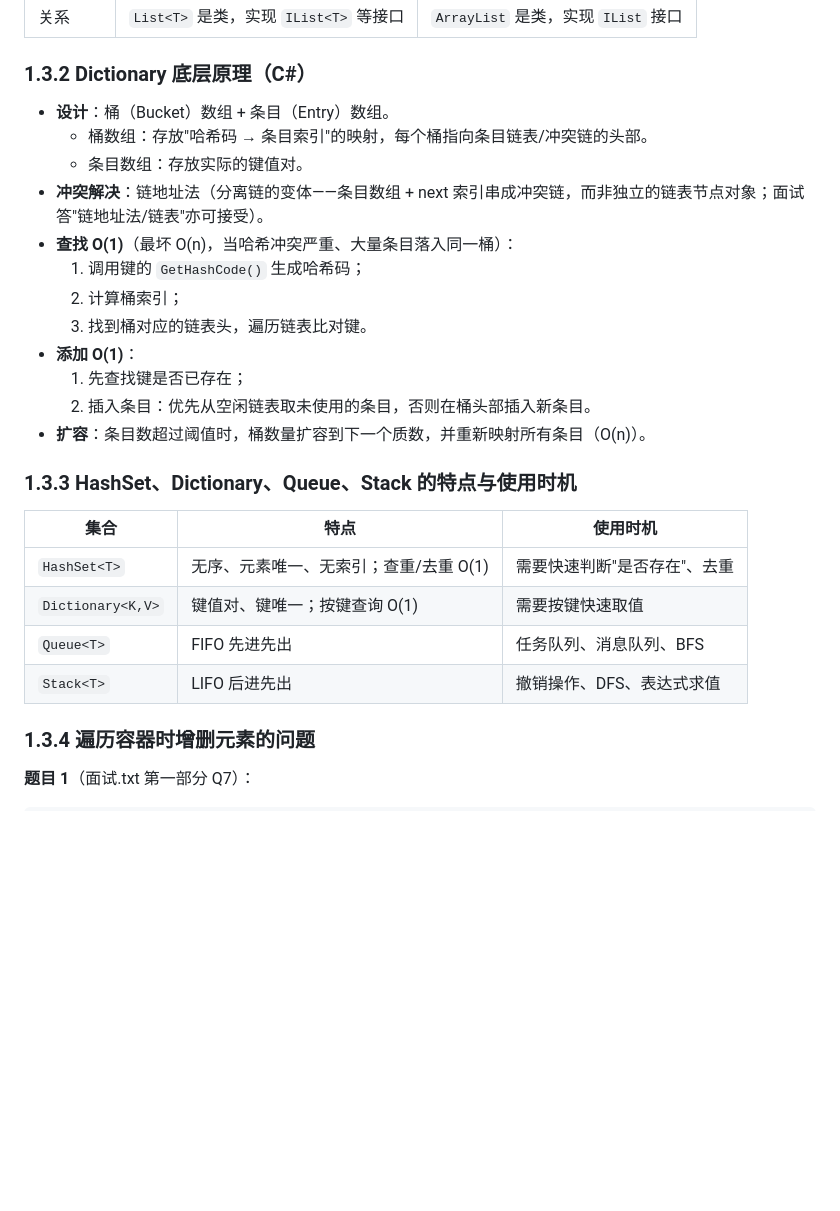
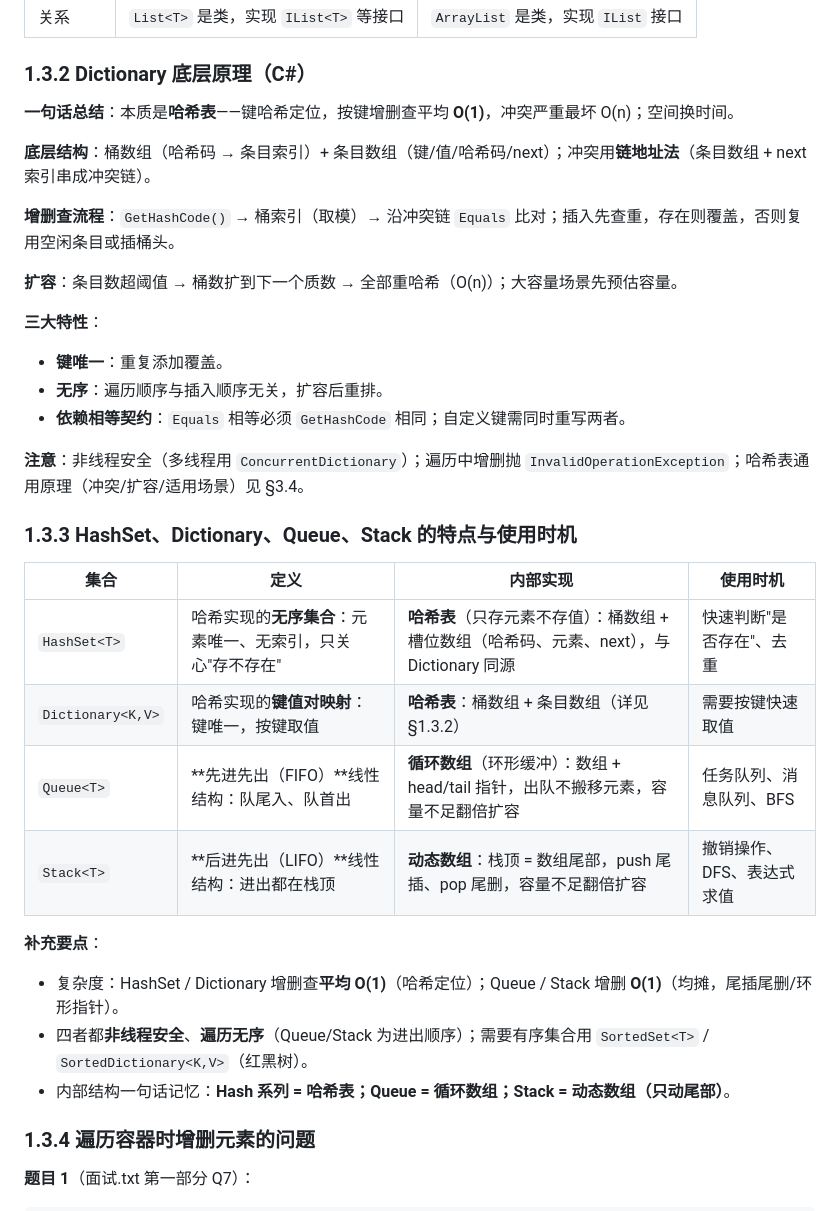
Before and after one commit to DACINGC/Unity_Csharp_Cpp_facetoface, a Markdown page: 面试知识整理/01_CSharp.md, the part around one of its changes. GitHub-like rendering; blank space fills up the shorter version.

```diff
--- a/面试知识整理/01_CSharp.md
+++ b/面试知识整理/01_CSharp.md
@@ -118,27 +165,36 @@ a = (a.ToUpper() + "123").Substring(0, 2);
 
 ### 1.3.2 Dictionary 底层原理（C#）
 
-- **设计**：桶（Bucket）数组 + 条目（Entry）数组。
-  - 桶数组：存放"哈希码 → 条目索引"的映射，每个桶指向条目链表/冲突链的头部。
-  - 条目数组：存放实际的键值对。
-- **冲突解决**：链地址法（分离链的变体——条目数组 + next 索引串成冲突链，而非独立的链表节点对象；面试答"链地址法/链表"亦可接受）。
-- **查找 O(1)**（最坏 O(n)，当哈希冲突严重、大量条目落入同一桶）：
-  1. 调用键的 `GetHashCode()` 生成哈希码；
-  2. 计算桶索引；
-  3. 找到桶对应的链表头，遍历链表比对键。
-- **添加 O(1)**：
-  1. 先查找键是否已存在；
-  2. 插入条目：优先从空闲链表取未使用的条目，否则在桶头部插入新条目。
-- **扩容**：条目数超过阈值时，桶数量扩容到下一个质数，并重新映射所有条目（O(n)）。
+**一句话总结**：本质是**哈希表**——键哈希定位，按键增删查平均 **O(1)**，冲突严重最坏 O(n)；空间换时间。
+
+**底层结构**：桶数组（哈希码 → 条目索引）+ 条目数组（键/值/哈希码/next）；冲突用**链地址法**（条目数组 + next 索引串成冲突链）。
+
+**增删查流程**：`GetHashCode()` → 桶索引（取模）→ 沿冲突链 `Equals` 比对；插入先查重，存在则覆盖，否则复用空闲条目或插桶头。
+
+**扩容**：条目数超阈值 → 桶数扩到下一个质数 → 全部重哈希（O(n)）；大容量场景先预估容量。
+
+**三大特性**：
+
+- **键唯一**：重复添加覆盖。
+- **无序**：遍历顺序与插入顺序无关，扩容后重排。
+- **依赖相等契约**：`Equals` 相等必须 `GetHashCode` 相同；自定义键需同时重写两者。
+
+**注意**：非线程安全（多线程用 `ConcurrentDictionary`）；遍历中增删抛 `InvalidOperationException`；哈希表通用原理（冲突/扩容/适用场景）见 §3.4。
 
 ### 1.3.3 HashSet、Dictionary、Queue、Stack 的特点与使用时机
 
-| 集合 | 特点 | 使用时机 |
-| --- | --- | --- |
-| `HashSet<T>` | 无序、元素唯一、无索引；查重/去重 O(1) | 需要快速判断"是否存在"、去重 |
-| `Dictionary<K,V>` | 键值对、键唯一；按键查询 O(1) | 需要按键快速取值 |
-| `Queue<T>` | FIFO 先进先出 | 任务队列、消息队列、BFS |
-| `Stack<T>` | LIFO 后进先出 | 撤销操作、DFS、表达式求值 |
+| 集合 | 定义 | 内部实现 | 使用时机 |
+| --- | --- | --- | --- |
+| `HashSet<T>` | 哈希实现的**无序集合**：元素唯一、无索引，只关心"存不存在" | **哈希表**（只存元素不存值）：桶数组 + 槽位数组（哈希码、元素、next），与 Dictionary 同源 | 快速判断"是否存在"、去重 |
+| `Dictionary<K,V>` | 哈希实现的**键值对映射**：键唯一，按键取值 | **哈希表**：桶数组 + 条目数组（详见 §1.3.2） | 需要按键快速取值 |
+| `Queue<T>` | **先进先出（FIFO）**线性结构：队尾入、队首出 | **循环数组**（环形缓冲）：数组 + head/tail 指针，出队不搬移元素，容量不足翻倍扩容 | 任务队列、消息队列、BFS |
+| `Stack<T>` | **后进先出（LIFO）**线性结构：进出都在栈顶 | **动态数组**：栈顶 = 数组尾部，push 尾插、pop 尾删，容量不足翻倍扩容 | 撤销操作、DFS、表达式求值 |
+
+**补充要点**：
+
+- 复杂度：HashSet / Dictionary 增删查**平均 O(1)**（哈希定位）；Queue / Stack 增删 **O(1)**（均摊，尾插尾删/环形指针）。
+- 四者都**非线程安全**、**遍历无序**（Queue/Stack 为进出顺序）；需要有序集合用 `SortedSet<T>` / `SortedDictionary<K,V>`（红黑树）。
+- 内部结构一句话记忆：**Hash 系列 = 哈希表；Queue = 循环数组；Stack = 动态数组（只动尾部）**。
 
 ### 1.3.4 遍历容器时增删元素的问题
 
```
Also changed, not shown: other parts of 面试知识整理/01_CSharp.md (+56 -9 lines).
